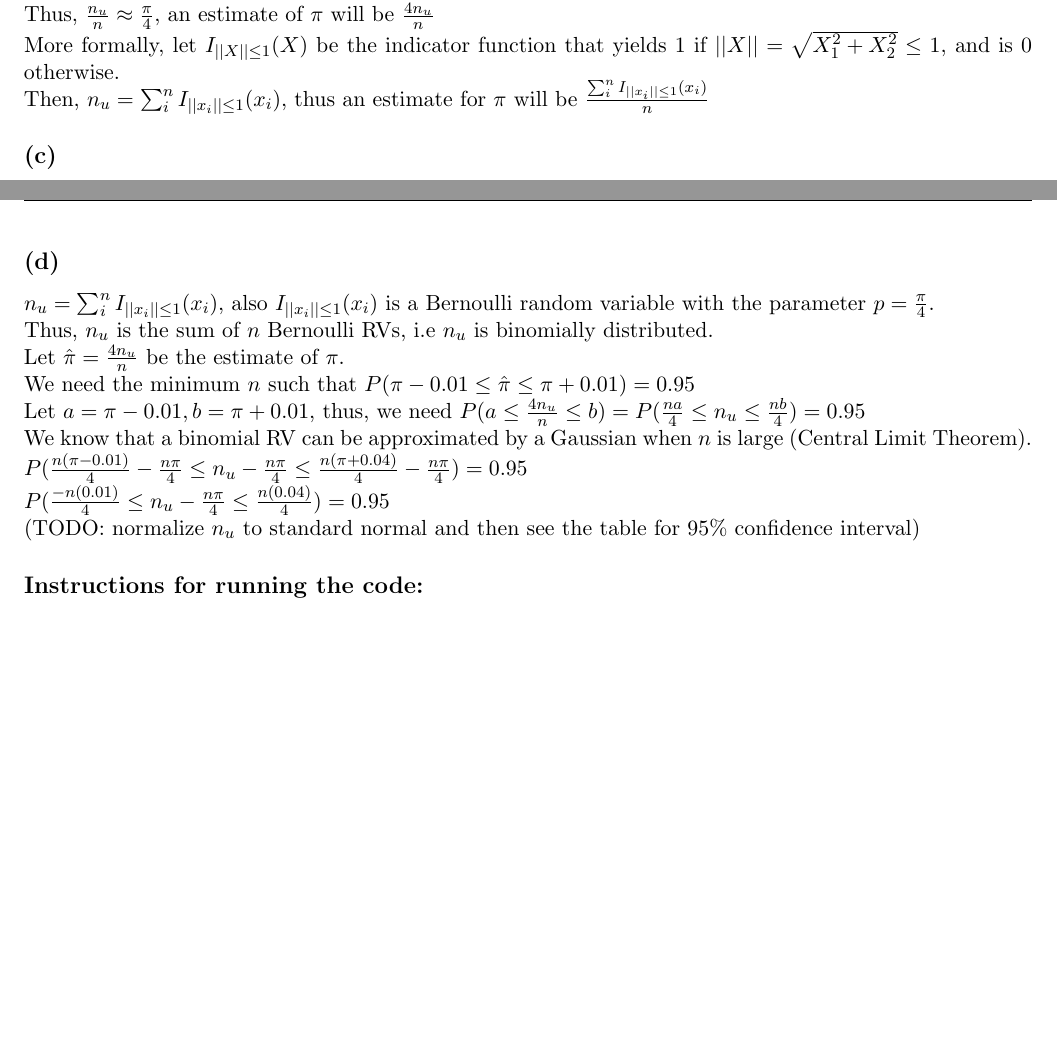
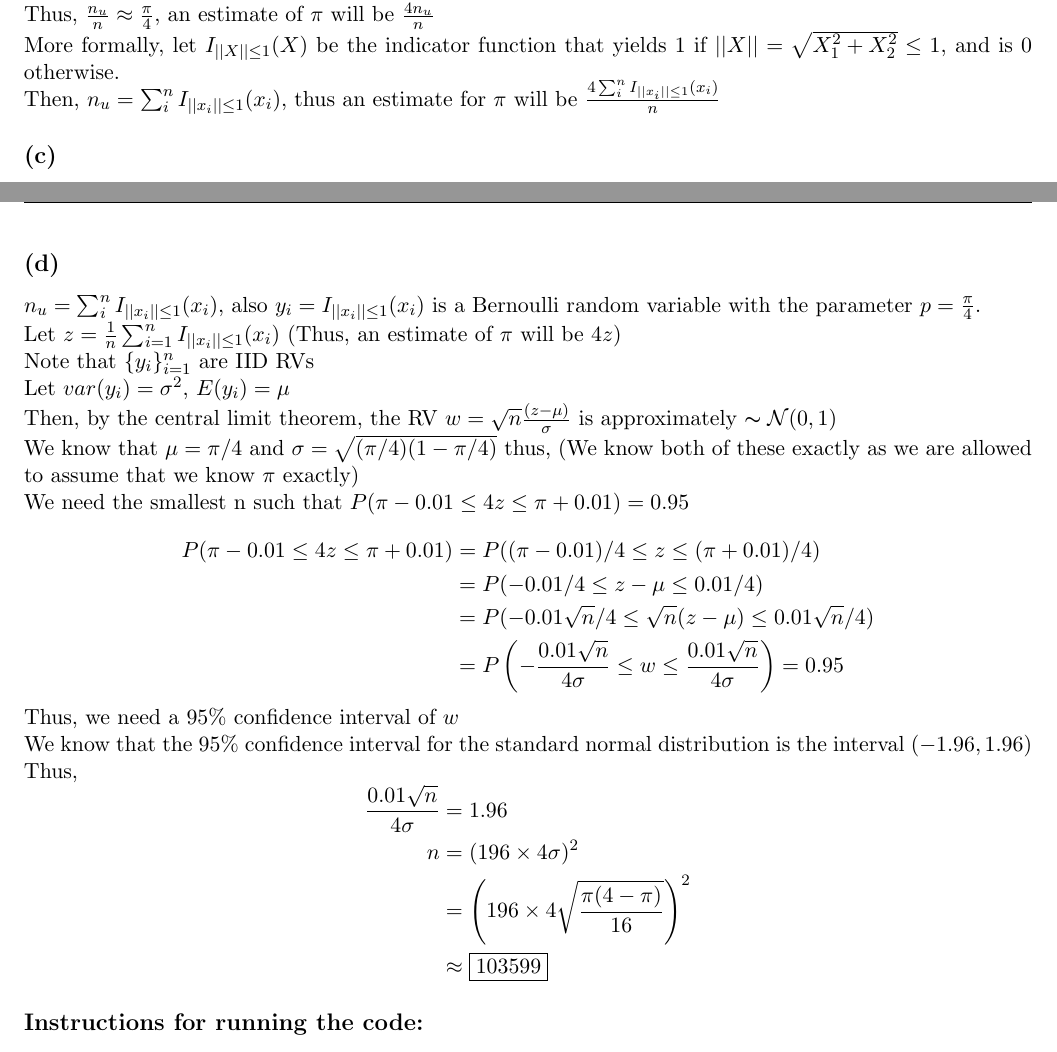
Before and after one commit to scriptographers/CS215-Assignment-4, a LaTeX document (report/current.tex): two parts of pages 2 and 3 of 9, joined at a grey line, cut so that both start at the same text, the shorter picture padded with empty space. Compiled offline with pdfLaTeX.

Commit message:
Q1: Completed, updated current report

```diff
--- a/report/current.tex
+++ b/report/current.tex
@@ -71,7 +71,7 @@ Generate $n$ samples of the form $(x_1, x_2)$ where  $x_1, x_2 \thicksim U(-1, 1
 Find the number of such points which satisfy $x_1^2 + x_2^2 \le 1$, let this number be $n_u$\\
 Thus, $\frac{n_u}{n} \approx \frac{\pi}{4}$, an estimate of $\pi$ will be $\frac{4n_u}{n}$\\
 More formally, let $I_{||X||\le 1}(X)$ be the indicator function that yields 1 if $||X|| = \sqrt{X_1^2 + X_2^2}\le 1$, and is 0 otherwise.\\
-Then, $n_u = \sum_{i}^n I_{||x_i||\le 1}(x_i)$, thus an estimate for $\pi$ will be $\frac{\sum_{i}^n I_{||x_i||\le 1}(x_i)}{n}$
+Then, $n_u = \sum_{i}^n I_{||x_i||\le 1}(x_i)$, thus an estimate for $\pi$ will be $\frac{4\sum_{i}^n I_{||x_i||\le 1}(x_i)}{n}$
 
 \subsection*{(c)}
 Estimates of $\pi$ obtained for $N = 10, 10^2, 10^3, 10^4, 10^5, 10^6, 10^7, 10^8$ respectively
@@ -100,15 +100,32 @@ Our code handles $N = 10^9$ by computing $n_u$ using 10 $10^8$ (Similarly $\frac
 \end{verbatim}
 
 \subsection*{(d)}
-$n_u = \sum_{i}^n I_{||x_i||\le 1}(x_i)$, also $I_{||x_i||\le 1}(x_i)$ is a Bernoulli random variable with the parameter $p = \frac{\pi}{4}$.\\
-Thus, $n_u$ is the sum of $n$ Bernoulli RVs, i.e $n_u$ is binomially distributed.\\
-Let $\hat \pi = \frac{4n_u}{n}$ be the estimate of $\pi$.\\
-We need the minimum $n$ such that $ P(\pi - 0.01 \le \hat\pi \le \pi + 0.01) = 0.95$\\
-Let $a = \pi - 0.01, b = \pi + 0.01$, thus, we need $P(a \le \frac{4n_u}{n} \le b) = P(\frac{na}{4} \le n_u \le \frac{nb}{4}) = 0.95$\\
-We know that a binomial RV can be approximated by a Gaussian when $n$ is large (Central Limit Theorem).\\
-$ P(\frac{n(\pi - 0.01)}{4}-\frac{n\pi}{4} \le n_u-\frac{n\pi}{4} \le \frac{n(\pi+0.04)}{4}-\frac{n\pi}{4}) = 0.95 $\\
-$ P(\frac{-n(0.01)}{4} \le n_u-\frac{n\pi}{4} \le \frac{n(0.04)}{4}) = 0.95 $\\
-(TODO: normalize $n_u$ to standard normal and then see the table for 95\% confidence interval)
+$n_u = \sum_{i}^n I_{||x_i||\le 1}(x_i)$, also $y_i = I_{||x_i||\le 1}(x_i)$ is a Bernoulli random variable with the parameter $p = \frac{\pi}{4}$.\\
+Let $z = \frac{1}{n}\sum_{i=1}^{n}I_{||x_i||\le 1}(x_i)$ (Thus, an estimate of $\pi$ will be $4z$)\\
+Note that $\{y_i\}_{i=1}^n$ are IID RVs\\
+Let $var(y_i) = \sigma^2$, $E(y_i) = \mu$\\
+Then, by the central limit theorem, the RV $w = \sqrt{n}\frac{(z - \mu)}{\sigma}$ is approximately $\thicksim \mathcal{N}(0, 1)$\\
+We know that $\mu = \pi/4$ and $\sigma = \sqrt{(\pi/4)(1-\pi/4)}$ thus, (We know both of these exactly as we are allowed to assume that we know $\pi$ exactly)\\
+We need the smallest n such that $P(\pi - 0.01 \le 4z \le \pi + 0.01) = 0.95$\\
+$$
+    \begin{aligned}
+        P(\pi - 0.01 \le 4z \le \pi + 0.01) &= P((\pi - 0.01)/4 \le z \le (\pi + 0.01)/4)\\
+        &= P(- 0.01/4 \le z-\mu \le  0.01/4)\\
+        &= P(-0.01\sqrt{n}/4 \le \sqrt{n}(z-\mu) \le 0.01\sqrt{n}/4)\\
+        &= P\left(-\frac{0.01\sqrt{n}}{4\sigma} \le w \le \frac{0.01\sqrt{n}}{4\sigma} \right) = 0.95
+    \end{aligned}
+$$
+Thus, we need a $95\%$ confidence interval of $w$\\
+We know that the 95\% confidence interval for the standard normal distribution is the interval $(-1.96, 1.96)$\\
+Thus,
+$$
+    \begin{aligned}
+        \frac{0.01\sqrt{n}}{4\sigma} &= 1.96\\
+        n &= (196\times4\sigma)^2 \\
+        &= \left(196\times4\sqrt{\frac{\pi(4-\pi)}{16}}\right)^2\\
+        &\approx \boxed{103599}
+    \end{aligned}
+$$
 
 \subsection*{Instructions for running the code:}
 \begin{enumerate}[itemsep=-1ex]
```
